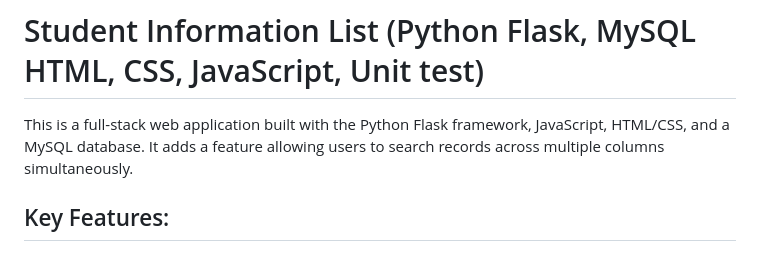
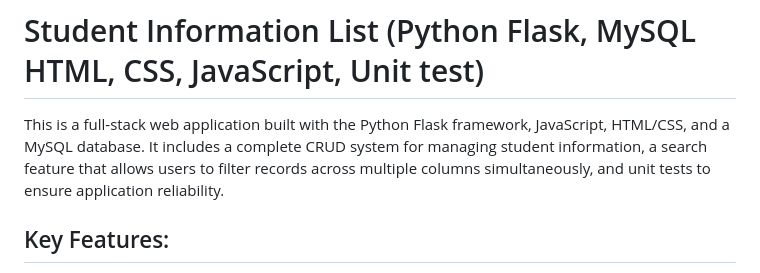
Before and after one commit to XinjieHD/Flask-Full-Stack-Web-Application, a Markdown page: README.md, the part around the change. GitHub-like rendering.

```diff
--- a/README.md
+++ b/README.md
@@ -1,6 +1,6 @@
 # Student Information List (Python Flask, MySQL HTML, CSS, JavaScript, Unit test)
 
-This is a full-stack web application built with the Python Flask framework, JavaScript, HTML/CSS, and a MySQL database. It adds a feature allowing users to search records across multiple columns simultaneously.
+This is a full-stack web application built with the Python Flask framework, JavaScript, HTML/CSS, and a MySQL database. It includes a complete CRUD system for managing student information, a search feature that allows users to filter records across multiple columns simultaneously, and unit tests to ensure application reliability.
 
 ## Key Features:
 - **MVC Pattern**: The application separates data handling (Model), user interface (View), and control logic (Controller).
```
